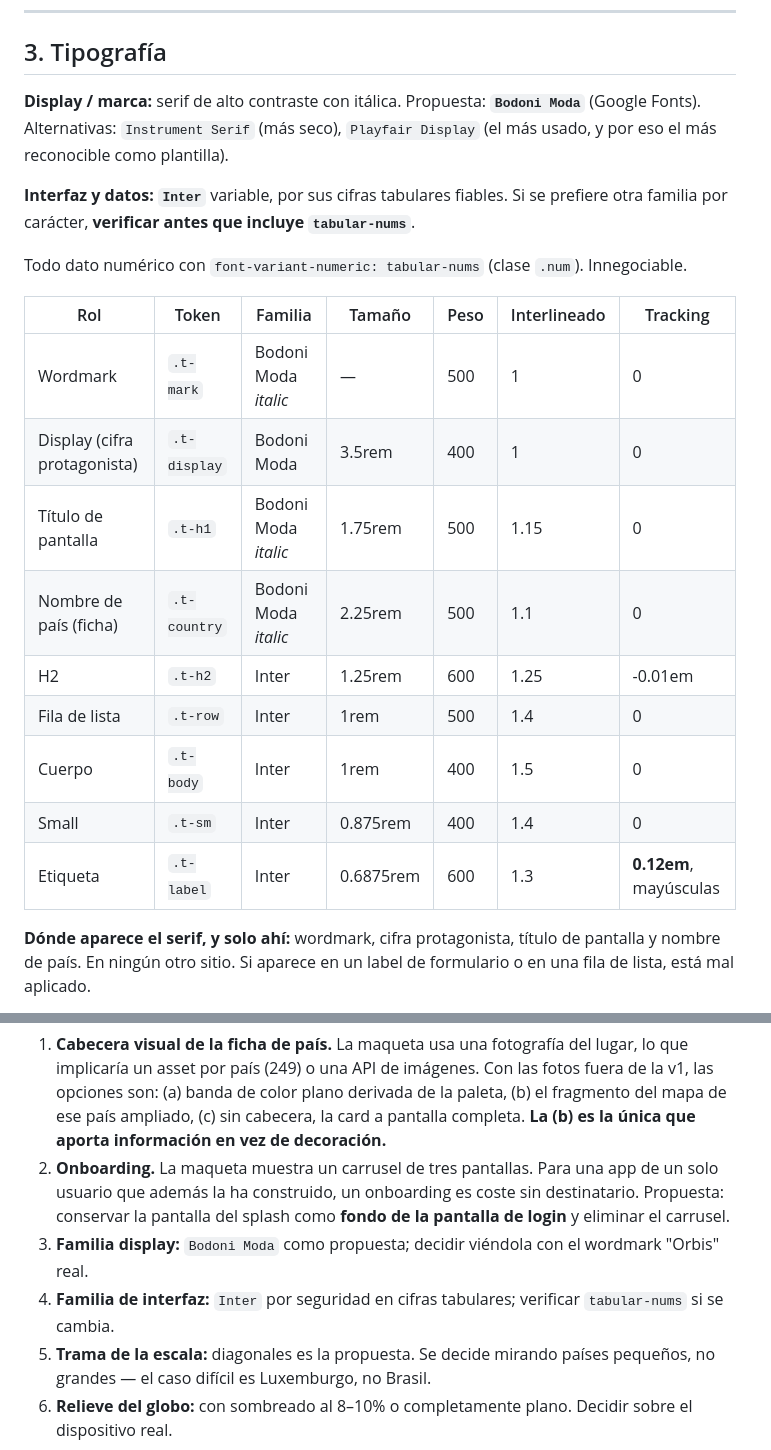
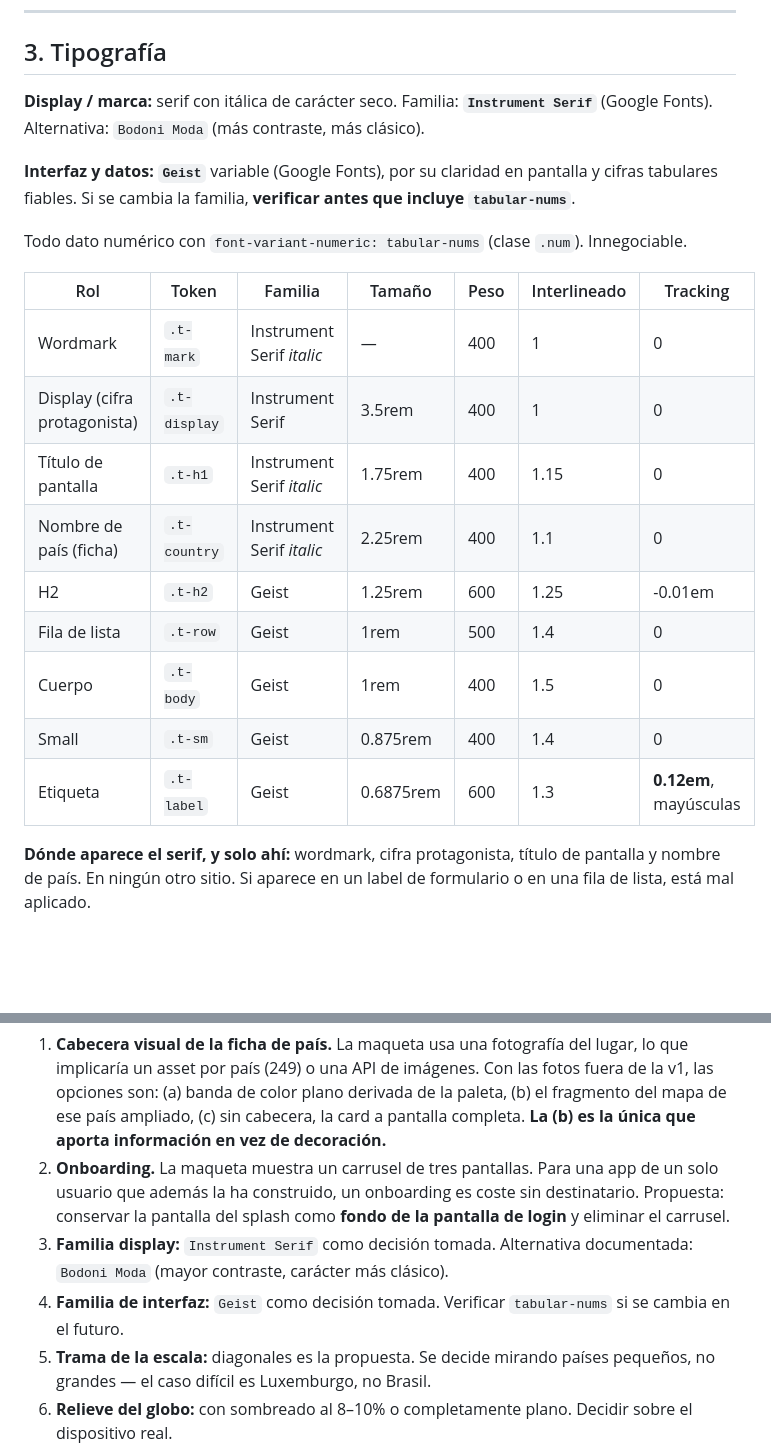
Before and after one commit to diegosanigle/project-orbis, a Markdown page: orbis-design-system.md, 2 parts joined by grey strips. Drawn GitHub-style; blank space fills up the shorter version.

Commit message:
Design system: tipografía pasa a Instrument Serif + Geist
Co-Authored-By: Claude Sonnet 5 <noreply@anthropic.com>

```diff
--- a/orbis-design-system.md
+++ b/orbis-design-system.md
@@ -127,23 +127,23 @@ Feedback funcional únicamente. **Nunca para el estado de un país.**
 
 ## 3. Tipografía
 
-**Display / marca:** serif de alto contraste con itálica. Propuesta: **`Bodoni Moda`** (Google Fonts). Alternativas: `Instrument Serif` (más seco), `Playfair Display` (el más usado, y por eso el más reconocible como plantilla).
+**Display / marca:** serif con itálica de carácter seco. Familia: **`Instrument Serif`** (Google Fonts). Alternativa: `Bodoni Moda` (más contraste, más clásico).
 
-**Interfaz y datos:** **`Inter`** variable, por sus cifras tabulares fiables. Si se prefiere otra familia por carácter, **verificar antes que incluye `tabular-nums`**.
+**Interfaz y datos:** **`Geist`** variable (Google Fonts), por su claridad en pantalla y cifras tabulares fiables. Si se cambia la familia, **verificar antes que incluye `tabular-nums`**.
 
 Todo dato numérico con `font-variant-numeric: tabular-nums` (clase `.num`). Innegociable.
 
 | Rol | Token | Familia | Tamaño | Peso | Interlineado | Tracking |
 |---|---|---|---|---|---|---|
-| Wordmark | `.t-mark` | Bodoni Moda *italic* | — | 500 | 1 | 0 |
-| Display (cifra protagonista) | `.t-display` | Bodoni Moda | 3.5rem | 400 | 1 | 0 |
-| Título de pantalla | `.t-h1` | Bodoni Moda *italic* | 1.75rem | 500 | 1.15 | 0 |
-| Nombre de país (ficha) | `.t-country` | Bodoni Moda *italic* | 2.25rem | 500 | 1.1 | 0 |
-| H2 | `.t-h2` | Inter | 1.25rem | 600 | 1.25 | -0.01em |
-| Fila de lista | `.t-row` | Inter | 1rem | 500 | 1.4 | 0 |
-| Cuerpo | `.t-body` | Inter | 1rem | 400 | 1.5 | 0 |
-| Small | `.t-sm` | Inter | 0.875rem | 400 | 1.4 | 0 |
-| Etiqueta | `.t-label` | Inter | 0.6875rem | 600 | 1.3 | **0.12em**, mayúsculas |
+| Wordmark | `.t-mark` | Instrument Serif *italic* | — | 400 | 1 | 0 |
+| Display (cifra protagonista) | `.t-display` | Instrument Serif | 3.5rem | 400 | 1 | 0 |
+| Título de pantalla | `.t-h1` | Instrument Serif *italic* | 1.75rem | 400 | 1.15 | 0 |
+| Nombre de país (ficha) | `.t-country` | Instrument Serif *italic* | 2.25rem | 400 | 1.1 | 0 |
+| H2 | `.t-h2` | Geist | 1.25rem | 600 | 1.25 | -0.01em |
+| Fila de lista | `.t-row` | Geist | 1rem | 500 | 1.4 | 0 |
+| Cuerpo | `.t-body` | Geist | 1rem | 400 | 1.5 | 0 |
+| Small | `.t-sm` | Geist | 0.875rem | 400 | 1.4 | 0 |
+| Etiqueta | `.t-label` | Geist | 0.6875rem | 600 | 1.3 | **0.12em**, mayúsculas |
 
 **Dónde aparece el serif, y solo ahí:** wordmark, cifra protagonista, título de pantalla y nombre de país. En ningún otro sitio. Si aparece en un label de formulario o en una fila de lista, está mal aplicado.
 
@@ -317,8 +317,8 @@ Si se aborda, la solución por defecto —fondo espacial negro— es justo la qu
 
 1. **Cabecera visual de la ficha de país.** La maqueta usa una fotografía del lugar, lo que implicaría un asset por país (249) o una API de imágenes. Con las fotos fuera de la v1, las opciones son: (a) banda de color plano derivada de la paleta, (b) el fragmento del mapa de ese país ampliado, (c) sin cabecera, la card a pantalla completa. **La (b) es la única que aporta información en vez de decoración.**
 2. **Onboarding.** La maqueta muestra un carrusel de tres pantallas. Para una app de un solo usuario que además la ha construido, un onboarding es coste sin destinatario. Propuesta: conservar la pantalla del splash como **fondo de la pantalla de login** y eliminar el carrusel.
-3. **Familia display:** `Bodoni Moda` como propuesta; decidir viéndola con el wordmark "Orbis" real.
-4. **Familia de interfaz:** `Inter` por seguridad en cifras tabulares; verificar `tabular-nums` si se cambia.
+3. **Familia display:** `Instrument Serif` como decisión tomada. Alternativa documentada: `Bodoni Moda` (mayor contraste, carácter más clásico).
+4. **Familia de interfaz:** `Geist` como decisión tomada. Verificar `tabular-nums` si se cambia en el futuro.
 5. **Trama de la escala:** diagonales es la propuesta. Se decide mirando países pequeños, no grandes — el caso difícil es Luxemburgo, no Brasil.
 6. **Relieve del globo:** con sombreado al 8–10% o completamente plano. Decidir sobre el dispositivo real.
 7. **Logotipo:** "Orbis" en `.t-mark` funciona como wordmark. La estrella de cuatro puntas puede evolucionar a marca gráfica.
```
